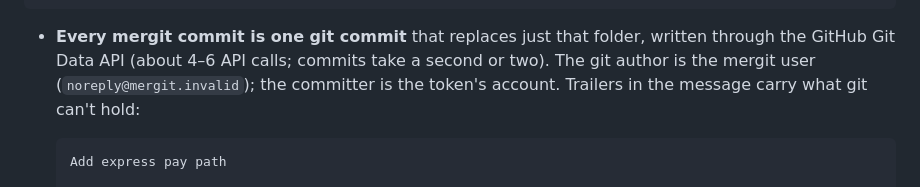
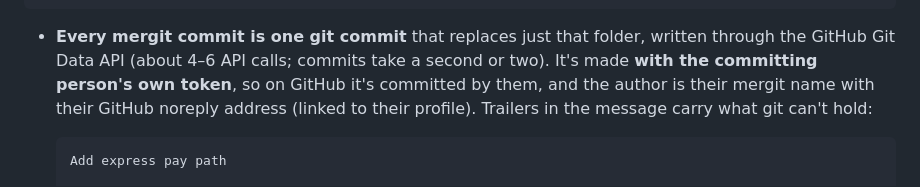
Before and after one commit to samcolson4/mergit, a Markdown page: README.md, the part around one of its changes. Drawn GitHub-style.

````diff
--- a/README.md
+++ b/README.md
@@ -210,8 +210,9 @@ acme/platform @ main
 
 - **Every mergit commit is one git commit** that replaces just that folder, written
   through the GitHub Git Data API (about 4–6 API calls; commits take a second or two).
-  The git author is the mergit user (`noreply@mergit.invalid`); the committer is the
-  token's account. Trailers in the message carry what git can't hold:
+  It's made **with the committing person's own token**, so on GitHub it's committed by
+  them, and the author is their mergit name with their GitHub noreply address
+  (linked to their profile). Trailers in the message carry what git can't hold:
 
   ```
   Add express pay path
````
Also changed, not shown: other parts of README.md (+34 -17 lines).
